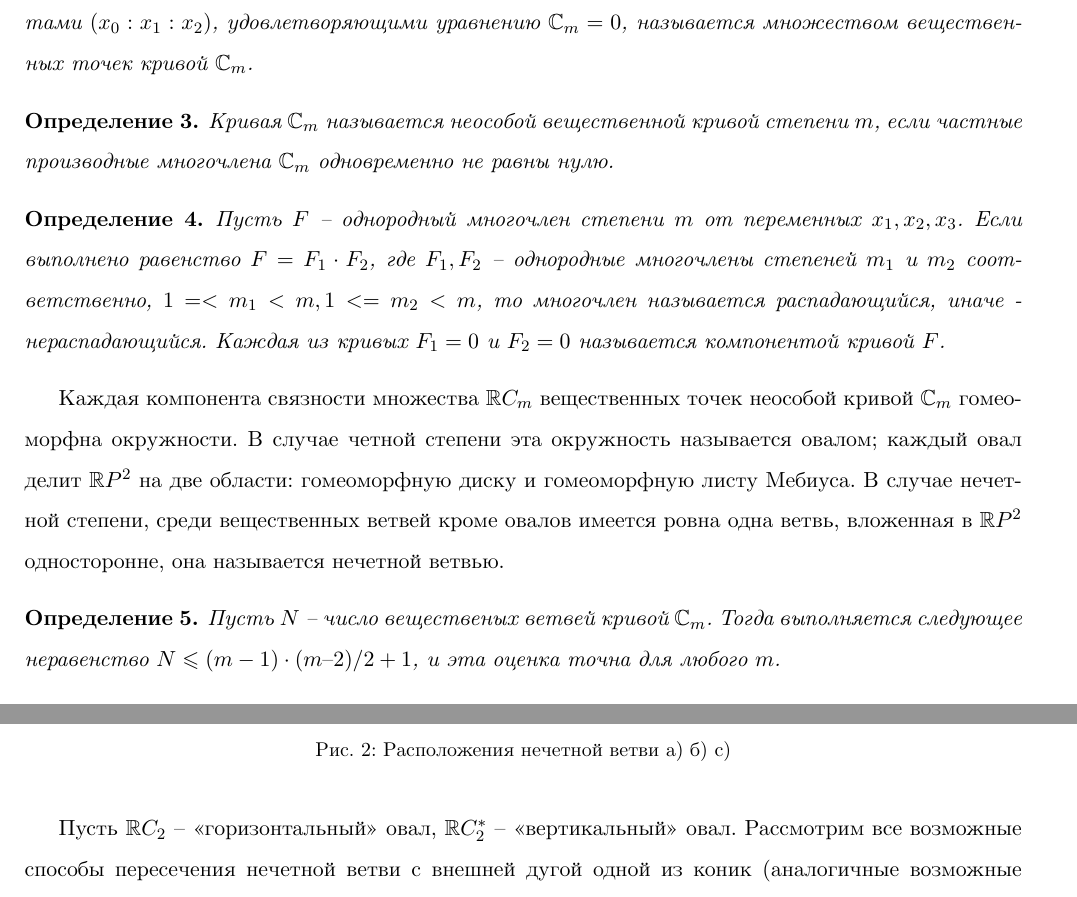
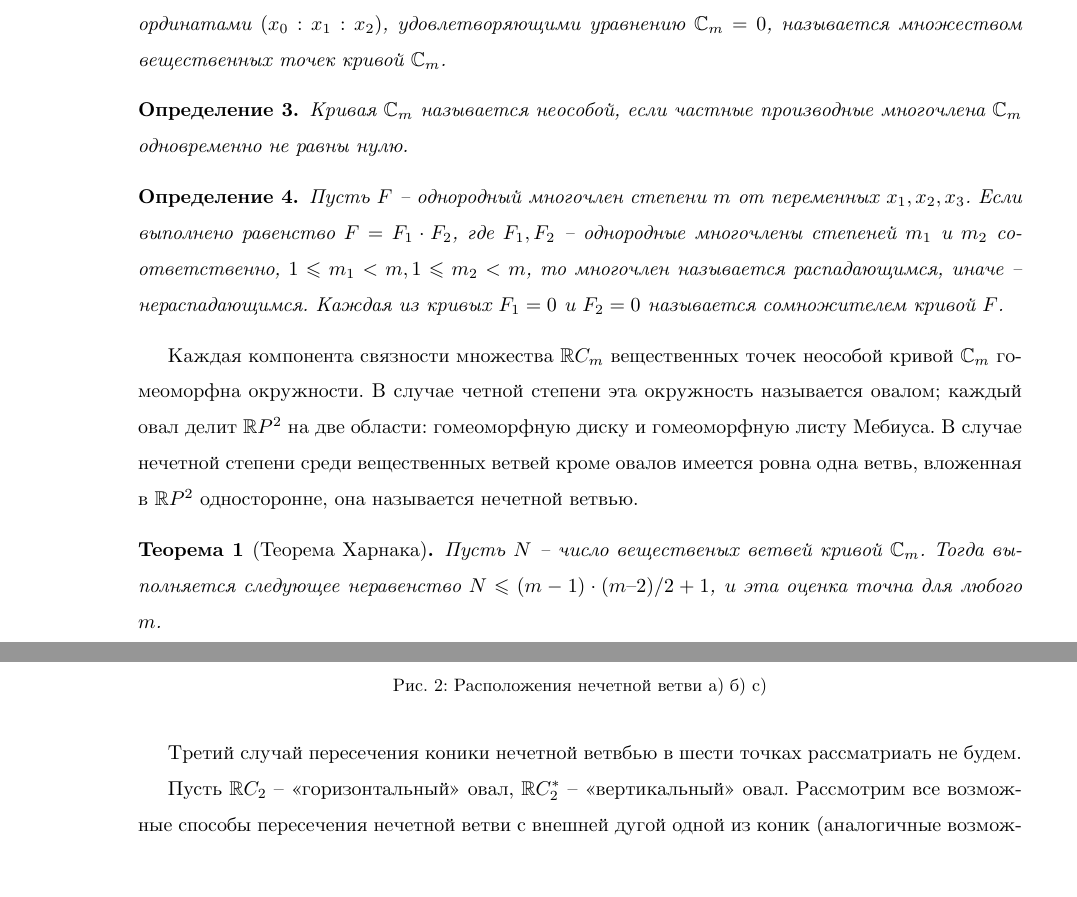
Before and after one commit to i2000raaa/Coursework, a LaTeX document (irina_sokolova_fmath18_2020.tex): two parts of pages 4 and 6 of 11 before the commit and two parts of pages 3 and 5 of 9 after it, joined at a grey line, cut so that both start at the same text, the shorter picture padded with empty space. Compiled offline with XeLaTeX.

Commit message:
Changes from papeeria

```diff
--- a/irina_sokolova_fmath18_2020.tex
+++ b/irina_sokolova_fmath18_2020.tex
@@ -1,4 +1,4 @@
-\documentclass[11pt]{book}
+\documentclass[14pt]{article}
 %\usepackage[cp1251]{inputenc}
 \usepackage[english,russian]{babel}
 \usepackage{amssymb,latexsym,amsmath,euscript,amsfonts,amsthm}
@@ -17,14 +17,14 @@
 \usepackage{graphicx}
 \graphicspath{{pictures/}}
 \DeclareGraphicsExtensions{.pdf,.png,.jpg}
-\usepackage[left=30mm, top=20mm, right=10mm, bottom=20mm, nohead, footskip=10mm]{geometry}
+\usepackage[left=30mm, top=20mm, right=30mm, bottom=20mm, nohead, footskip=10mm]{geometry}
 %\setlength{\textfloatsep}{10pt plus 1.0pt minus 2.0pt}
 
 \title{Курсовая работа}
 \author{Соколова Ирина}
 
-\newtheorem{theorem}{Теорема}[chapter]
-\newtheorem{lemma}{Лемма}[chapter]
+\newtheorem{theorem}{Теорема}
+\newtheorem{lemma}{Лемма}
 %\newtheorem*{corollary}{Следствие}[chapter]
 \newtheorem{definition}{Определение}
 %\newtheorem*{conjecture}{Гипотеза}
@@ -35,9 +35,9 @@
 \newcommand{\RomanNumeralCaps}[1]
     {\MakeUppercase{\romannumeral #1}}
 
-\newcounter{exercise}
-\newenvironment{exercise}{\refstepcounter{exercise}\smallskip\noindent\textbf{Упражнение~\theexercise.}}{}
-\numberwithin{exercise}{chapter}
+%\newcounter{exercise}
+%\newenvironment{exercise}{\refstepcounter{exercise}\smallskip\noindent\textbf{Упражнение~\theexercise.}}{}
+%\numberwithin{exercise}
 
 %\newenvironment{demo}{\noindent\textsl{Доказательство. }}{ $\square$ \medskip}
 
@@ -127,18 +127,18 @@
 \end{definition}
 
 \begin{definition}
-Кривая $\mathbb C_m$ называется неoсобой вещественной кривой степени $m$, если частные производные многочлена $\mathbb C_m$ одновременно не равны нулю.
+Кривая $\mathbb C_m$ называется неoсобой, если частные производные многочлена $\mathbb C_m$ одновременно не равны нулю.
 \end{definition}
 
 \begin{definition}
-Пусть $F$ – однородный многочлен степени $m$ от переменных $x_1, x_2, x_3$. Если выполнено равенство $F = F_1 \cdot F_2$, где $F_1, F_2$ – однородные многочлены степеней $m_1$ и $m_2$ соответственно, $1 =< m_1 <m, 1 <= m_2 < m$, то многочлен называется распадающийся, иначе - нераспадающийся. Каждая из кривых $F_1 = 0$ и $F_2 = 0$ называется компонентой кривой $F$.
+Пусть $F$ – однородный многочлен степени $m$ от переменных $x_1, x_2, x_3$. Если выполнено равенство $F = F_1 \cdot F_2$, где $F_1, F_2$ – однородные многочлены степеней $m_1$ и $m_2$ соответственно, $1 \leqslant m_1 < m, 1 \leqslant m_2 < m$, то многочлен называется распадающимся, иначе -- нераспадающимся. Каждая из кривых $F_1 = 0$ и $F_2 = 0$ называется сомножителем кривой $F$.
 \end{definition}
 
-Каждая компонента связности множества  $\mathbb RC_m$ вещественных точек неособой кривой $\mathbb C_m$ гомеоморфна окружности. В случае четной степени эта окружность называется овалом; каждый овал делит $\mathbb RP^2$ на две области: гомеоморфную диску и гомеоморфную листу Мебиуса. В случае нечетной степени, среди вещественных ветвей кроме овалов имеется ровна одна ветвь, вложенная в $\mathbb RP^2$ односторонне, она называется нечетной ветвью.
+Каждая компонента связности множества  $\mathbb RC_m$ вещественных точек неособой кривой $\mathbb C_m$ гомеоморфна окружности. В случае четной степени эта окружность называется овалом; каждый овал делит $\mathbb RP^2$ на две области: гомеоморфную диску и гомеоморфную листу Мебиуса. В случае нечетной степени среди вещественных ветвей кроме овалов имеется ровна одна ветвь, вложенная в $\mathbb RP^2$ односторонне, она называется нечетной ветвью.
 
-\begin{definition}
-Пусть $N$ – число вещественых ветвей кривой $\mathbb C_m$. Тогда выполняется следующее неравенство $N \leqslant (m-1) \cdot (m – 2)/2 + 1$, и эта оценка точна для любого $m$.
-\end{definition}
+\begin{theorem}[Теорема Харнака]
+Пусть $N$ -- число вещественых ветвей кривой $\mathbb C_m$. Тогда выполняется следующее неравенство $N \leqslant (m-1) \cdot (m – 2)/2 + 1$, и эта оценка точна для любого $m$.
+\end{theorem}
 
 \begin{definition}
 Кривые с максимально возможным по теореме Харнака числом ветвей называются М-кривыми.
@@ -176,3 +177,4 @@
+Третий случай пересечения коники нечетной ветвбью в шести точках рассматриать не будем.
 
 Пусть $\mathbb RC_2$ – «горизонтальный» овал, $\mathbb RC_2^*$ – «вертикальный» овал. Рассмотрим все возможные способы пересечения нечетной ветви с внешней дугой одной из коник (аналогичные возможные случаи пересечения нечетной ветви будут и с внешней дугой другой коники). Не нарушая общности, будем всегда рассматривать начало пересечения нечетной ветви с кониками на левой внешней дуге $\mathbb RC_2$.
 
```
Also changed, not shown: irina_sokolova_fmath18_2020.tex (11 more changed lines).
